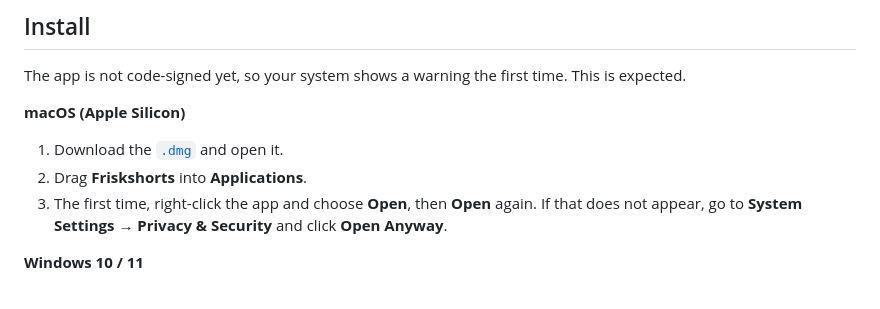
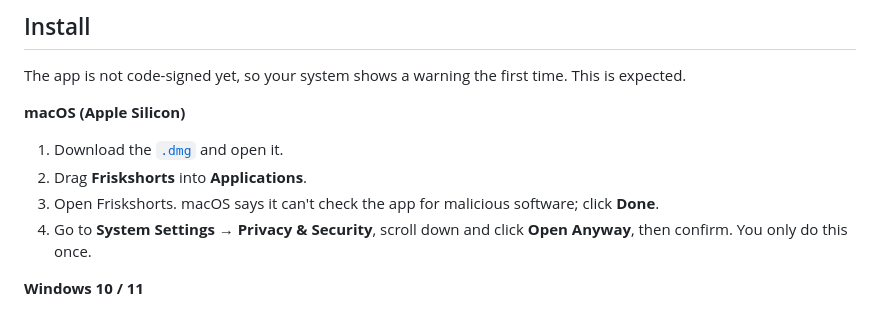
Before and after one commit to backpropghost/Friskshorts, a Markdown page: README.md, the part around the change. Drawn GitHub-style.

Commit message:
Update the macOS first-launch steps

```diff
--- a/README.md
+++ b/README.md
@@ -50,8 +50,8 @@ The app is not code-signed yet, so your system shows a warning the first time. T
 
 1. Download the [`.dmg`](https://github.com/backpropghost/Friskshorts/releases/download/v2.1.1/Friskshorts-2.1.1-macos-arm64.dmg) and open it.
 2. Drag **Friskshorts** into **Applications**.
-3. The first time, right-click the app and choose **Open**, then **Open** again.
-   If that does not appear, go to **System Settings → Privacy & Security** and click **Open Anyway**.
+3. Open Friskshorts. macOS says it can't check the app for malicious software; click **Done**.
+4. Go to **System Settings → Privacy & Security**, scroll down and click **Open Anyway**, then confirm. You only do this once.
 
 **Windows 10 / 11**
 
```
